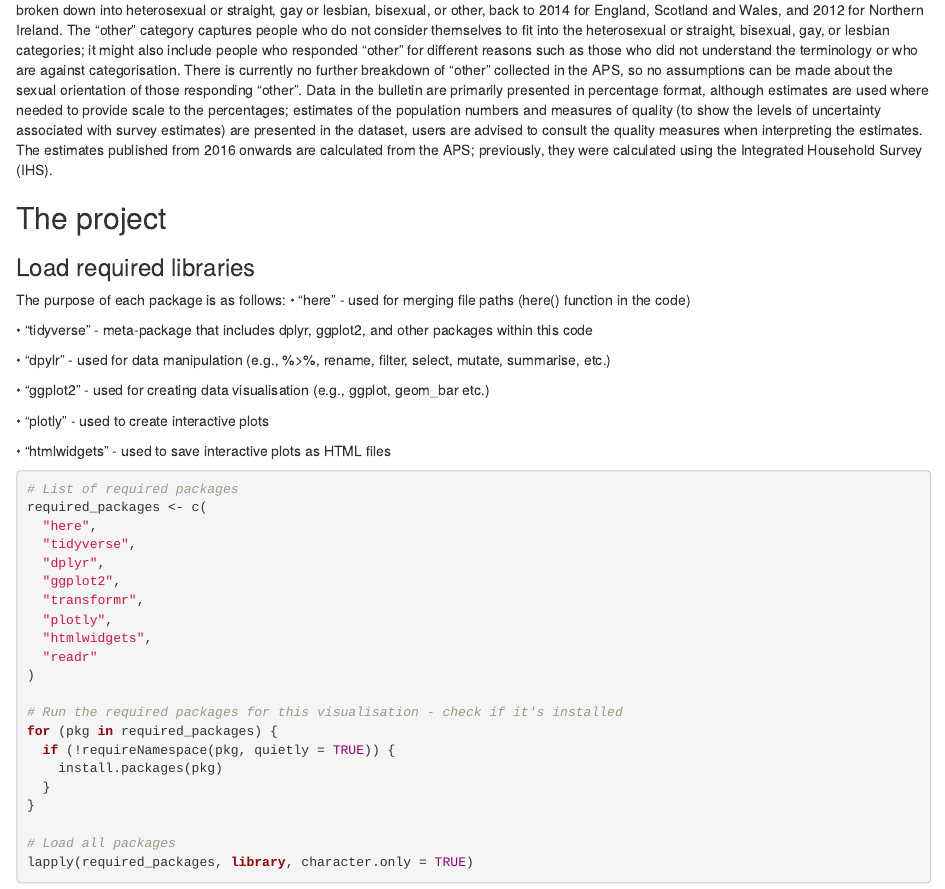
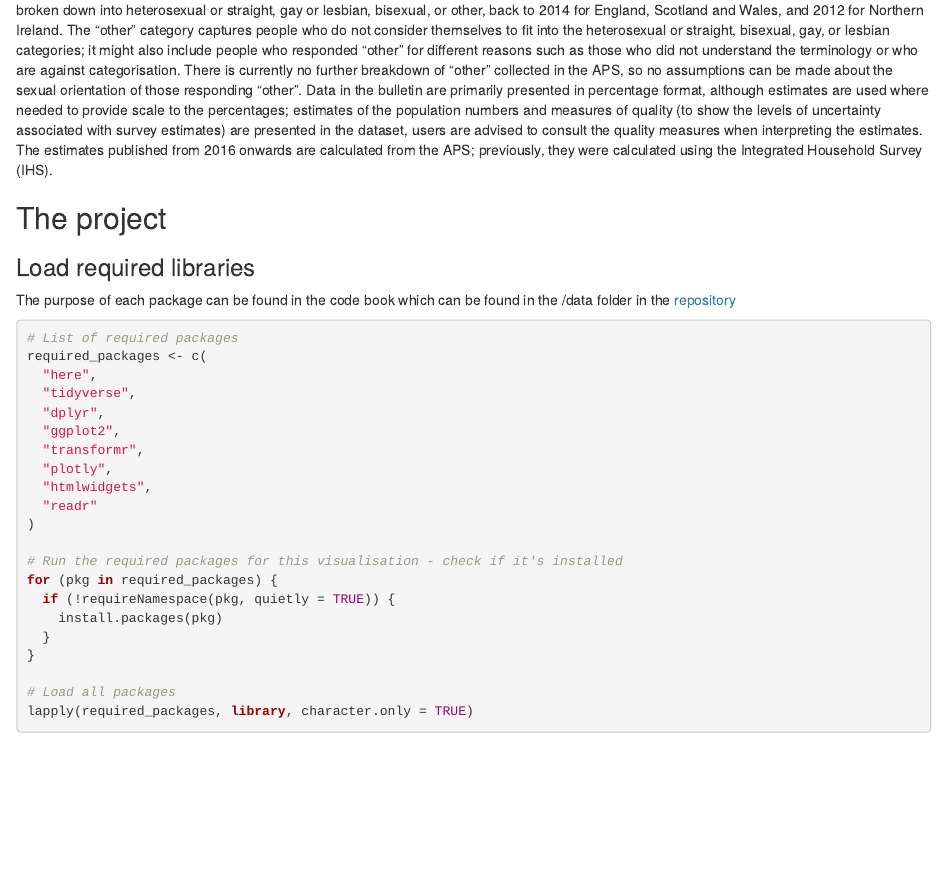
Before and after one commit to izziecomber/finalproj_PSY6422, an R Markdown document (Index.Rmd): the page in a window 1100 px wide, from 590 px down. Rendered offline with R 4.5, knitr and Pandoc, with nearby package versions.

Commit message:
Final touches

````diff
--- a/Index.Rmd
+++ b/Index.Rmd
@@ -30,18 +30,7 @@ Sexual orientation estimates are [Experimental Statistics](https://www.ons.gov.u
 
 ## The project
 ### Load required libraries
-The purpose of each package is as follows:
-• "here" - used for merging file paths (here() function in the code)
-
-• "tidyverse" - meta-package that includes dplyr, ggplot2, and other packages within this code
-
-• "dpylr" - used for data manipulation (e.g., %>%, rename, filter, select, mutate, summarise, etc.)
-
-• "ggplot2" - used for creating data visualisation (e.g., ggplot, geom_bar etc.)
-
-• "plotly" - used to create interactive plots
-
-• "htmlwidgets" - used to save interactive plots as HTML files
+The purpose of each package can be found in the code book which can be found in the /data folder in the [repository](https://github.com/izziecomber/finalproj_PSY6422/tree/main/data)
 ```{r loadlibrary, echo = TRUE, results = 'hide', warning = FALSE, message = FALSE}
 # List of required packages
 required_packages <- c(
````
Also changed, not shown: data/codebook.Rmd (+3 -1 lines).
